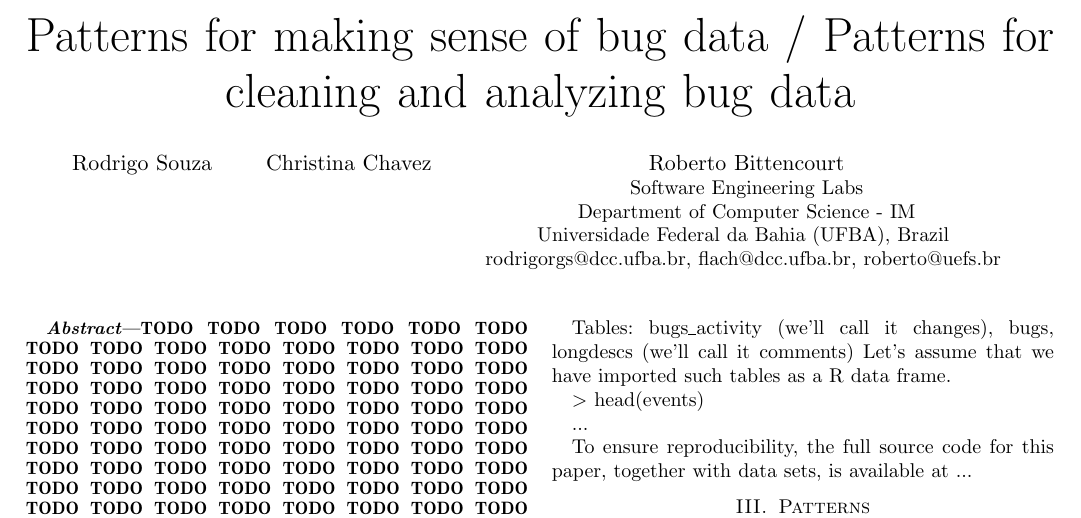
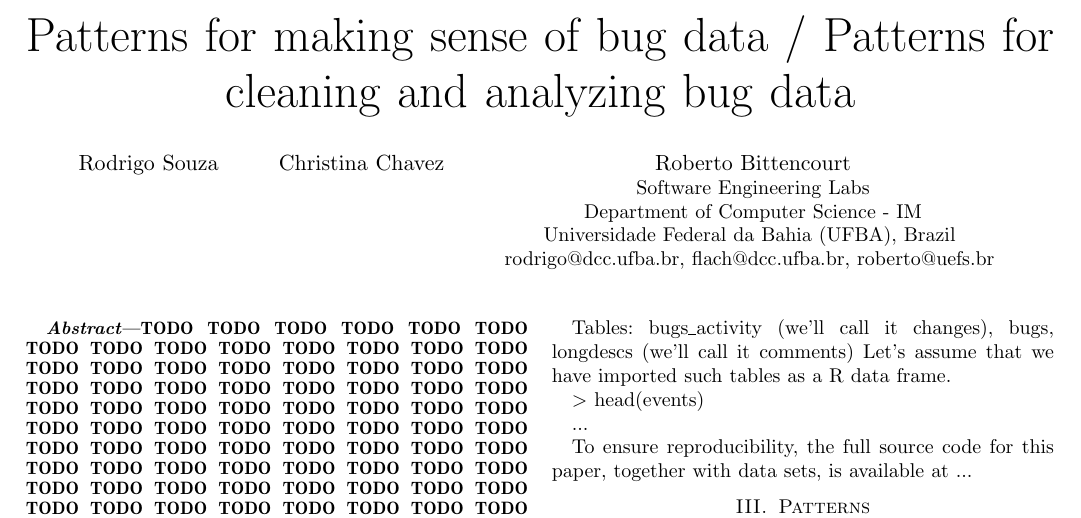
Before and after one commit to rodrigorgs/dapse13-bugpatterns, a LaTeX paper (dapse13-bugpatterns.tex, which reads Sweave.sty): part of the page, cut so that both start at the same text. Compiled offline with pdfLaTeX.

Commit message:
Many changes

```diff
--- a/Sweave.sty
+++ b/Sweave.sty
@@ -20,9 +20,9 @@
   \RequirePackage{ae}
 }{}%
 
-\DefineVerbatimEnvironment{Sinput}{Verbatim}{fontshape=sl}
-\DefineVerbatimEnvironment{Soutput}{Verbatim}{}
-\DefineVerbatimEnvironment{Scode}{Verbatim}{fontshape=sl}
+\DefineVerbatimEnvironment{Sinput}{Verbatim}{fontsize=\small,fontshape=sl}
+\DefineVerbatimEnvironment{Soutput}{Verbatim}{fontsize=\small}
+\DefineVerbatimEnvironment{Scode}{Verbatim}{fontsize=\small,fontshape=sl}
 
 \ifdefined\Schunk%
   \message{\string Environment Schunk is already defined, stay with former definition}%
--- a/dapse13-bugpatterns.tex
+++ b/dapse13-bugpatterns.tex
@@ -370,7 +370,7 @@
 \IEEEauthorblockA{Software Engineering Labs\\
 Department of Computer Science - IM\\
 Universidade Federal da Bahia (UFBA), Brazil \\
-rodrigorgs@dcc.ufba.br, flach@dcc.ufba.br, roberto@uefs.br
+rodrigo@dcc.ufba.br, flach@dcc.ufba.br, roberto@uefs.br
 }
 }
 
```
Also changed, not shown: dapse13-bugpatterns.pdf, 4 other files.
